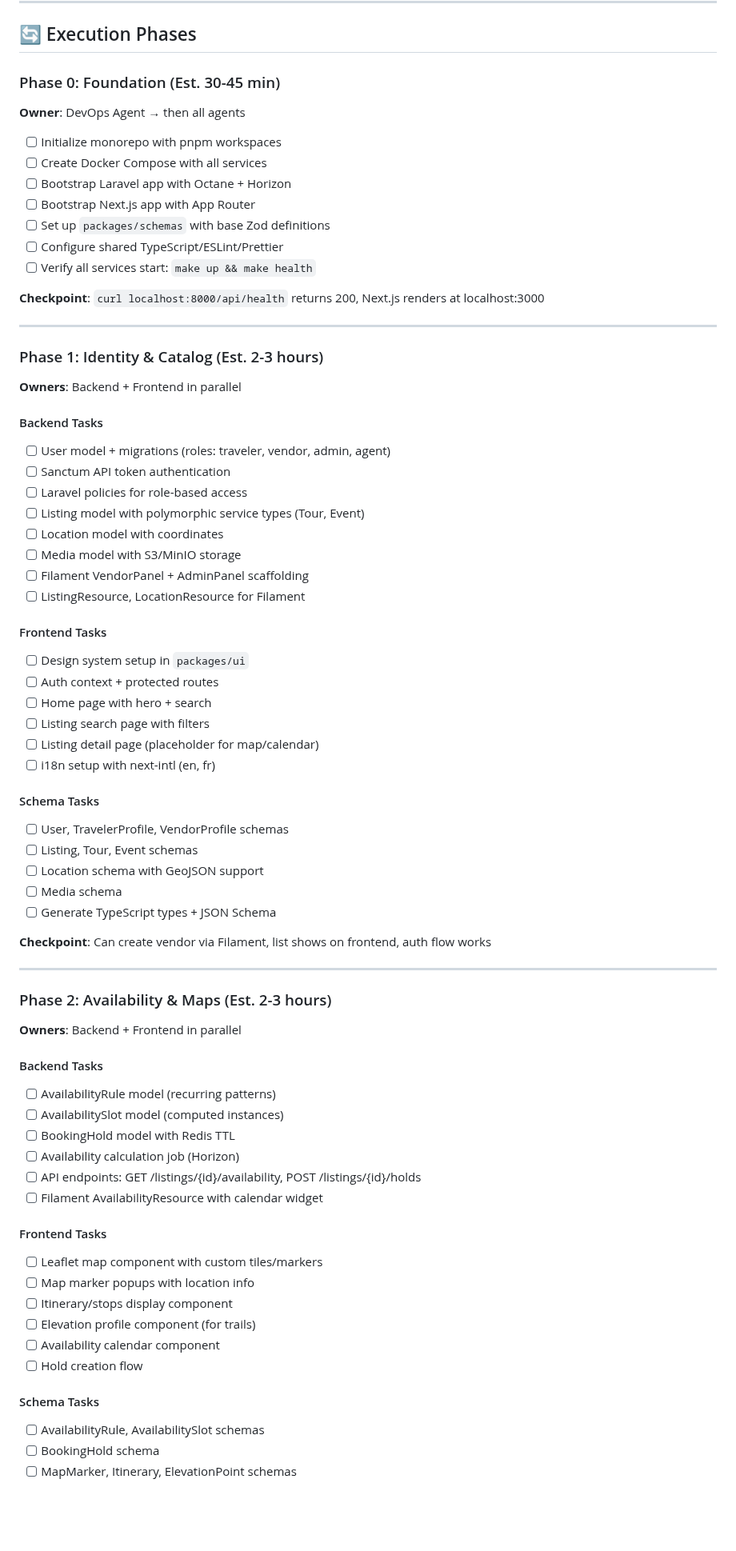
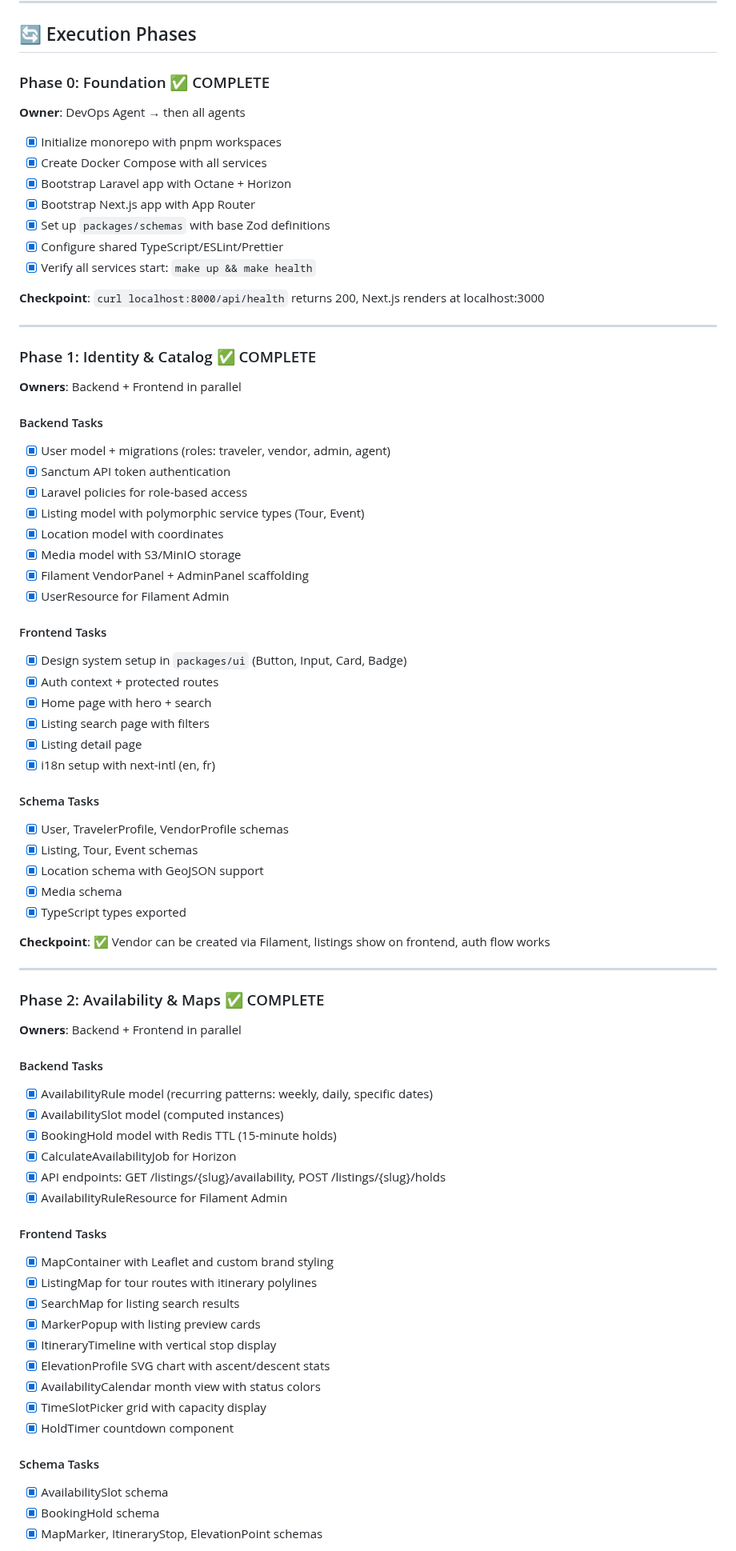
Before and after one commit to dhouhaferjani-lgtm/djerba-fun, a Markdown page: CLAUDE.md, the part around one of its changes. Shown at 80% size. Drawn GitHub-style; blank space fills up the shorter version.

Commit message:
docs: update CLAUDE.md with completed build status and summary

```diff
--- a/CLAUDE.md
+++ b/CLAUDE.md
@@ -102,83 +103,86 @@ ORCHESTRATOR: Validates, resolves conflicts, advances phase
 
 ## 🔄 Execution Phases
 
-### Phase 0: Foundation (Est. 30-45 min)
+### Phase 0: Foundation ✅ COMPLETE
 
 **Owner**: DevOps Agent → then all agents
 
-- [ ] Initialize monorepo with pnpm workspaces
-- [ ] Create Docker Compose with all services
-- [ ] Bootstrap Laravel app with Octane + Horizon
-- [ ] Bootstrap Next.js app with App Router
-- [ ] Set up `packages/schemas` with base Zod definitions
-- [ ] Configure shared TypeScript/ESLint/Prettier
-- [ ] Verify all services start: `make up && make health`
+- [x] Initialize monorepo with pnpm workspaces
+- [x] Create Docker Compose with all services
+- [x] Bootstrap Laravel app with Octane + Horizon
+- [x] Bootstrap Next.js app with App Router
+- [x] Set up `packages/schemas` with base Zod definitions
+- [x] Configure shared TypeScript/ESLint/Prettier
+- [x] Verify all services start: `make up && make health`
 
 **Checkpoint**: `curl localhost:8000/api/health` returns 200, Next.js renders at localhost:3000
 
 ---
 
-### Phase 1: Identity & Catalog (Est. 2-3 hours)
+### Phase 1: Identity & Catalog ✅ COMPLETE
 
 **Owners**: Backend + Frontend in parallel
 
 #### Backend Tasks
 
-- [ ] User model + migrations (roles: traveler, vendor, admin, agent)
-- [ ] Sanctum API token authentication
-- [ ] Laravel policies for role-based access
-- [ ] Listing model with polymorphic service types (Tour, Event)
-- [ ] Location model with coordinates
-- [ ] Media model with S3/MinIO storage
-- [ ] Filament VendorPanel + AdminPanel scaffolding
-- [ ] ListingResource, LocationResource for Filament
+- [x] User model + migrations (roles: traveler, vendor, admin, agent)
+- [x] Sanctum API token authentication
+- [x] Laravel policies for role-based access
+- [x] Listing model with polymorphic service types (Tour, Event)
+- [x] Location model with coordinates
+- [x] Media model with S3/MinIO storage
+- [x] Filament VendorPanel + AdminPanel scaffolding
+- [x] UserResource for Filament Admin
 
 #### Frontend Tasks
 
-- [ ] Design system setup in `packages/ui`
-- [ ] Auth context + protected routes
-- [ ] Home page with hero + search
-- [ ] Listing search page with filters
-- [ ] Listing detail page (placeholder for map/calendar)
-- [ ] i18n setup with next-intl (en, fr)
+- [x] Design system setup in `packages/ui` (Button, Input, Card, Badge)
+- [x] Auth context + protected routes
+- [x] Home page with hero + search
+- [x] Listing search page with filters
+- [x] Listing detail page
+- [x] i18n setup with next-intl (en, fr)
 
 #### Schema Tasks
 
-- [ ] User, TravelerProfile, VendorProfile schemas
-- [ ] Listing, Tour, Event schemas
-- [ ] Location schema with GeoJSON support
-- [ ] Media schema
-- [ ] Generate TypeScript types + JSON Schema
+- [x] User, TravelerProfile, VendorProfile schemas
+- [x] Listing, Tour, Event schemas
+- [x] Location schema with GeoJSON support
+- [x] Media schema
+- [x] TypeScript types exported
 
-**Checkpoint**: Can create vendor via Filament, list shows on frontend, auth flow works
+**Checkpoint**: ✅ Vendor can be created via Filament, listings show on frontend, auth flow works
 
 ---
 
-### Phase 2: Availability & Maps (Est. 2-3 hours)
+### Phase 2: Availability & Maps ✅ COMPLETE
 
 **Owners**: Backend + Frontend in parallel
 
 #### Backend Tasks
 
-- [ ] AvailabilityRule model (recurring patterns)
-- [ ] AvailabilitySlot model (computed instances)
-- [ ] BookingHold model with Redis TTL
-- [ ] Availability calculation job (Horizon)
-- [ ] API endpoints: GET /listings/{id}/availability, POST /listings/{id}/holds
-- [ ] Filament AvailabilityResource with calendar widget
+- [x] AvailabilityRule model (recurring patterns: weekly, daily, specific dates)
+- [x] AvailabilitySlot model (computed instances)
+- [x] BookingHold model with Redis TTL (15-minute holds)
+- [x] CalculateAvailabilityJob for Horizon
+- [x] API endpoints: GET /listings/{slug}/availability, POST /listings/{slug}/holds
+- [x] AvailabilityRuleResource for Filament Admin
 
 #### Frontend Tasks
 
-- [ ] Leaflet map component with custom tiles/markers
-- [ ] Map marker popups with location info
-- [ ] Itinerary/stops display component
-- [ ] Elevation profile component (for trails)
-- [ ] Availability calendar component
-- [ ] Hold creation flow
+- [x] MapContainer with Leaflet and custom brand styling
+- [x] ListingMap for tour routes with itinerary polylines
+- [x] SearchMap for listing search results
+- [x] MarkerPopup with listing preview cards
+- [x] ItineraryTimeline with vertical stop display
+- [x] ElevationProfile SVG chart with ascent/descent stats
+- [x] AvailabilityCalendar month view with status colors
+- [x] TimeSlotPicker grid with capacity display
+- [x] HoldTimer countdown component
 
 #### Schema Tasks
 
-- [ ] AvailabilityRule, AvailabilitySlot schemas
-- [ ] BookingHold schema
-- [ ] MapMarker, Itinerary, ElevationPoint schemas
+- [x] AvailabilitySlot schema
+- [x] BookingHold schema
+- [x] MapMarker, ItineraryStop, ElevationPoint schemas
 
```
Also changed, not shown: other parts of CLAUDE.md (+147 -70 lines).
